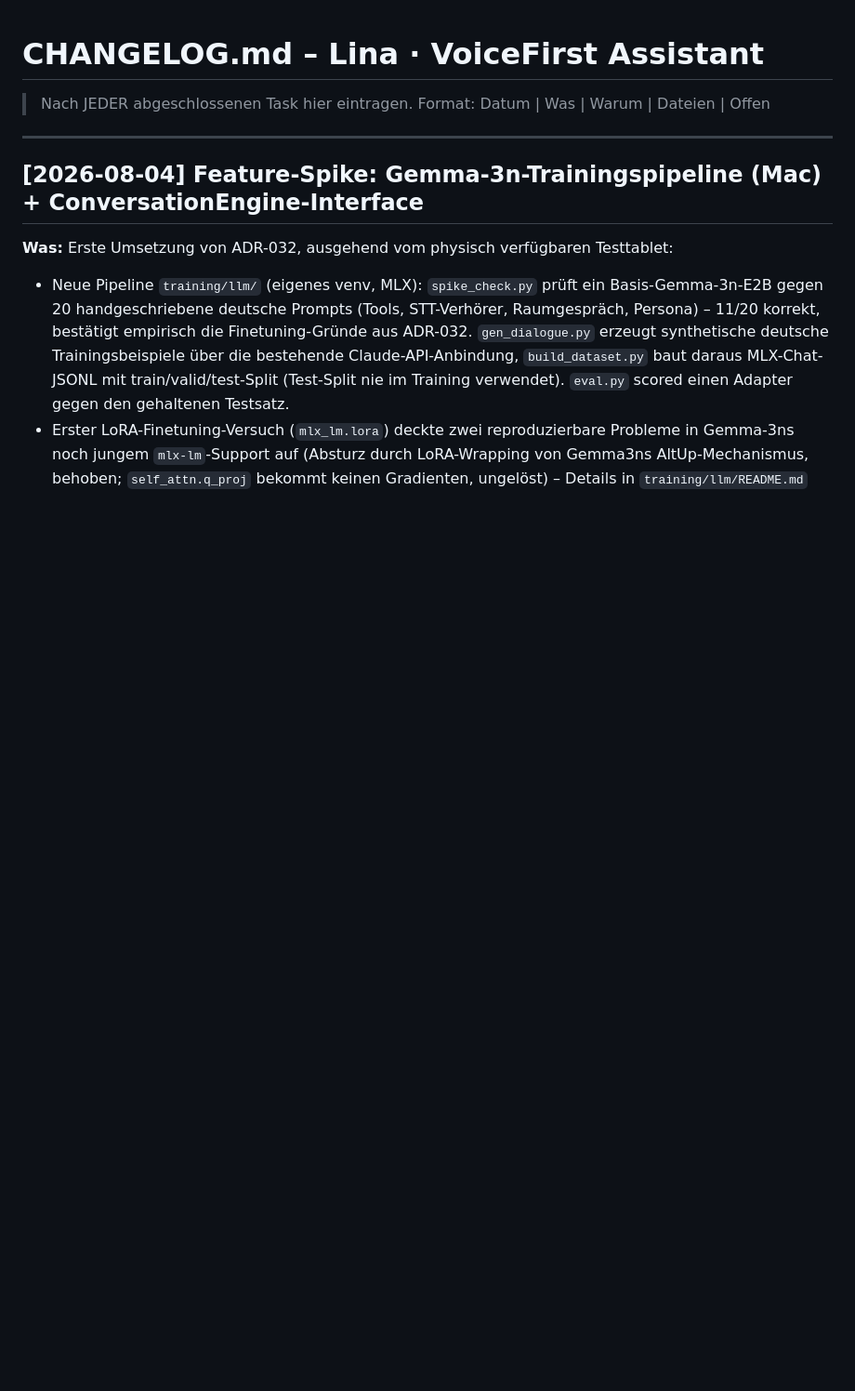
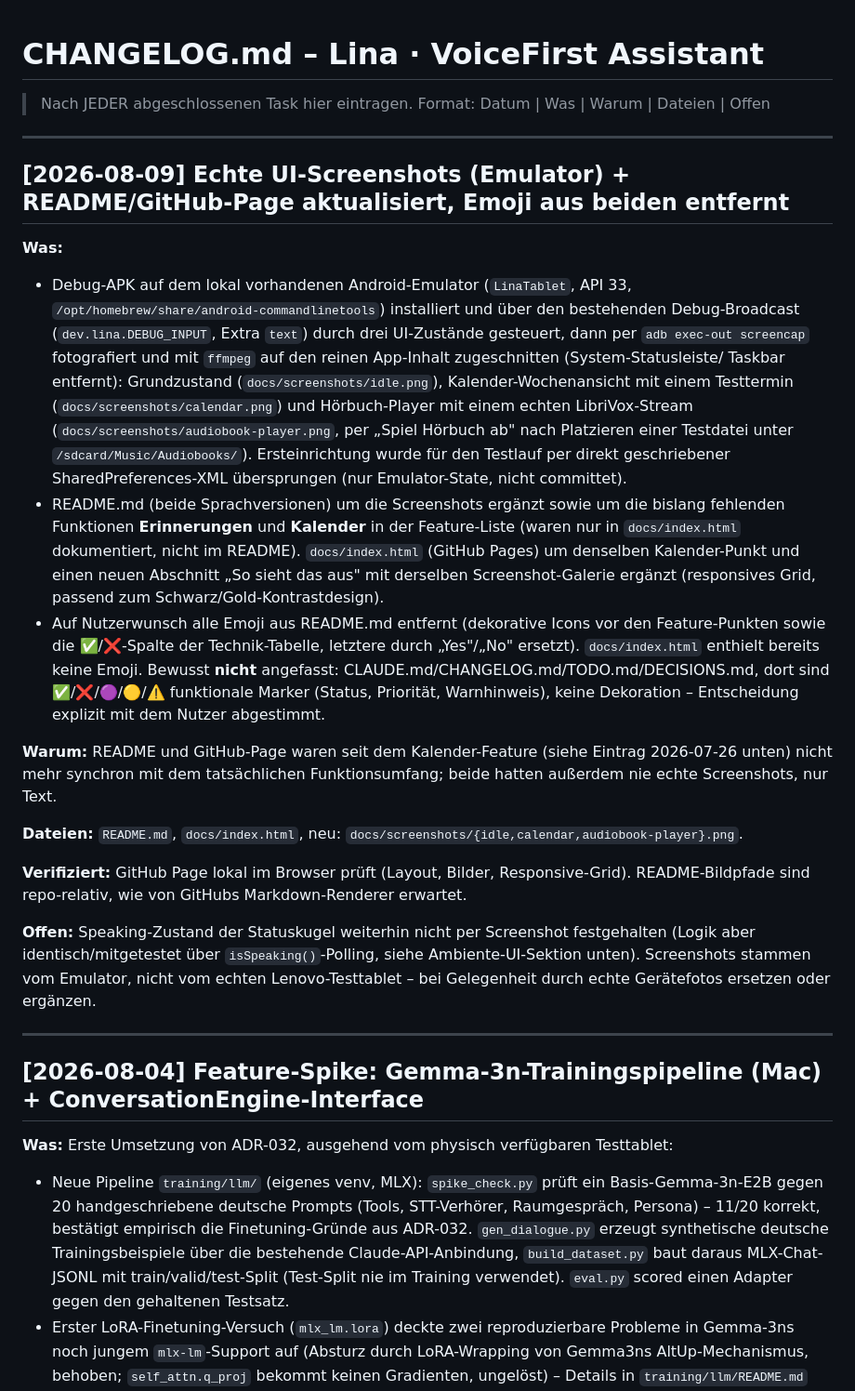
Before and after one commit to KostakisMT/lina-assistant, a Markdown page: CHANGELOG.md, the part around the change. Shown at 93% size. Drawn GitHub-style; blank space fills up the shorter version.

```diff
--- a/CHANGELOG.md
+++ b/CHANGELOG.md
@@ -2,6 +2,53 @@
 
 > Nach JEDER abgeschlossenen Task hier eintragen.
 > Format: Datum | Was | Warum | Dateien | Offen
+
+---
+
+## [2026-08-09] Echte UI-Screenshots (Emulator) + README/GitHub-Page aktualisiert, Emoji aus beiden entfernt
+
+**Was:**
+- Debug-APK auf dem lokal vorhandenen Android-Emulator (`LinaTablet`, API 33,
+  `/opt/homebrew/share/android-commandlinetools`) installiert und über den
+  bestehenden Debug-Broadcast (`dev.lina.DEBUG_INPUT`, Extra `text`) durch
+  drei UI-Zustände gesteuert, dann per `adb exec-out screencap` fotografiert
+  und mit `ffmpeg` auf den reinen App-Inhalt zugeschnitten (System-Statusleiste/
+  Taskbar entfernt): Grundzustand (`docs/screenshots/idle.png`),
+  Kalender-Wochenansicht mit einem Testtermin (`docs/screenshots/calendar.png`)
+  und Hörbuch-Player mit einem echten LibriVox-Stream
+  (`docs/screenshots/audiobook-player.png`, per „Spiel Hörbuch ab" nach
+  Platzieren einer Testdatei unter `/sdcard/Music/Audiobooks/`).
+  Ersteinrichtung wurde für den Testlauf per direkt geschriebener
+  SharedPreferences-XML übersprungen (nur Emulator-State, nicht committet).
+- README.md (beide Sprachversionen) um die Screenshots ergänzt sowie um die
+  bislang fehlenden Funktionen **Erinnerungen** und **Kalender** in der
+  Feature-Liste (waren nur in `docs/index.html` dokumentiert, nicht im
+  README). `docs/index.html` (GitHub Pages) um denselben Kalender-Punkt und
+  einen neuen Abschnitt „So sieht das aus" mit derselben Screenshot-Galerie
+  ergänzt (responsives Grid, passend zum Schwarz/Gold-Kontrastdesign).
+- Auf Nutzerwunsch alle Emoji aus README.md entfernt (dekorative Icons vor
+  den Feature-Punkten sowie die ✅/❌-Spalte der Technik-Tabelle, letztere
+  durch „Yes"/„No" ersetzt). `docs/index.html` enthielt bereits keine Emoji.
+  Bewusst **nicht** angefasst: CLAUDE.md/CHANGELOG.md/TODO.md/DECISIONS.md,
+  dort sind ✅/❌/🟣/🟡/⚠️ funktionale Marker (Status, Priorität, Warnhinweis),
+  keine Dekoration – Entscheidung explizit mit dem Nutzer abgestimmt.
+
+**Warum:** README und GitHub-Page waren seit dem Kalender-Feature (siehe
+Eintrag 2026-07-26 unten) nicht mehr synchron mit dem tatsächlichen
+Funktionsumfang; beide hatten außerdem nie echte Screenshots, nur Text.
+
+**Dateien:** `README.md`, `docs/index.html`, neu:
+`docs/screenshots/{idle,calendar,audiobook-player}.png`.
+
+**Verifiziert:** GitHub Page lokal im Browser prüft (Layout, Bilder,
+Responsive-Grid). README-Bildpfade sind repo-relativ, wie von GitHubs
+Markdown-Renderer erwartet.
+
+**Offen:** Speaking-Zustand der Statuskugel weiterhin nicht per Screenshot
+festgehalten (Logik aber identisch/mitgetestet über `isSpeaking()`-Polling,
+siehe Ambiente-UI-Sektion unten). Screenshots stammen vom Emulator, nicht
+vom echten Lenovo-Testtablet – bei Gelegenheit durch echte Gerätefotos
+ersetzen oder ergänzen.
 
 ---
 
```
Also changed, not shown: README.md (+62 -29 lines), TODO.md (+2 -1 lines), docs/screenshots/audiobook-player.png (added), docs/screenshots/calendar.png (added), docs/screenshots/idle.png (added), 1 other file.
